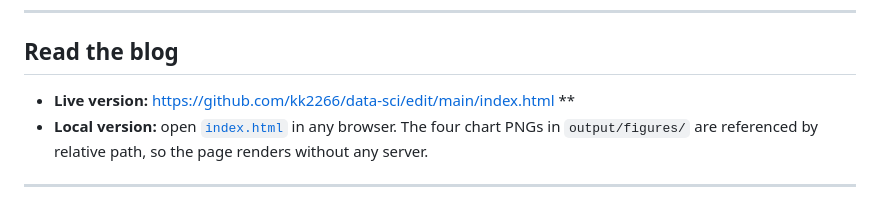
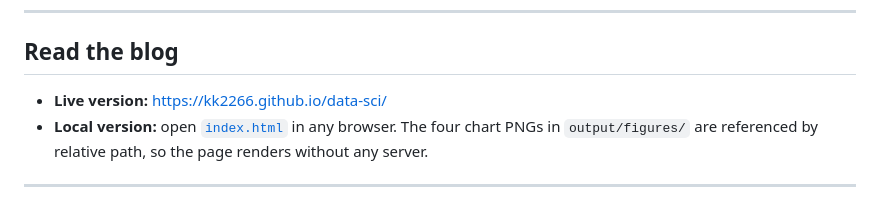
Before and after one commit to kk2266/data-sci, a Markdown page: README.md, the part around the change. GitHub-like rendering.

Commit message:
Fix live version link in README
Updated the live version link in the README.

```diff
--- a/README.md
+++ b/README.md
@@ -14,7 +14,7 @@ The blog post lives in [`index.html`](index.html). The notebooks in [`notebook2/
 
 ## Read the blog
 
-- **Live version:** https://github.com/kk2266/data-sci/edit/main/index.html **
+- **Live version:** https://kk2266.github.io/data-sci/
 - **Local version:** open [`index.html`](index.html) in any browser. The four chart PNGs in `output/figures/` are referenced by relative path, so the page renders without any server.
 
 ---
```
